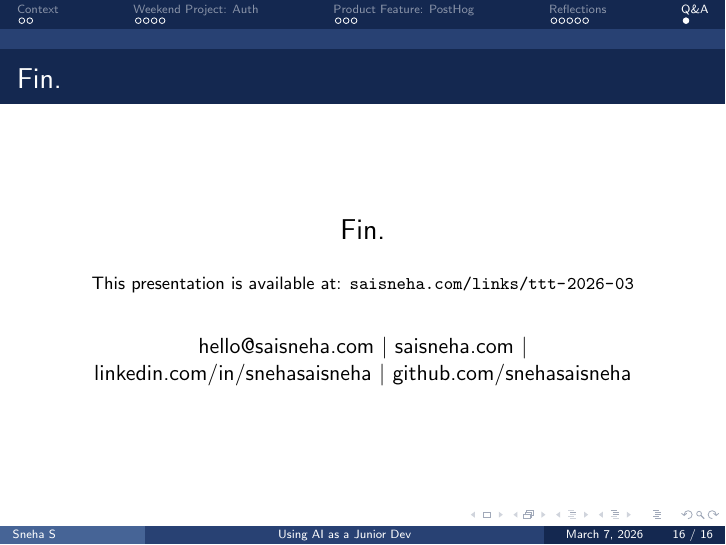
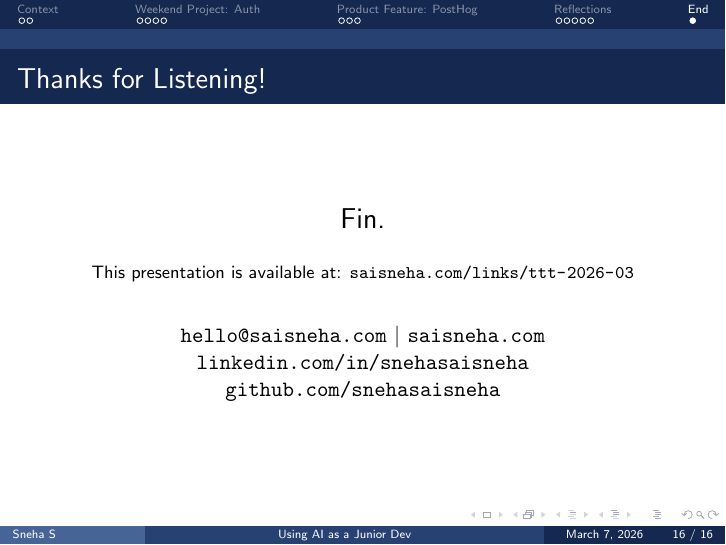
Before and after one commit to snehasaisneha/presentations, LaTeX slides (presentations/ai-junior-dev-2026-03-07/main.tex): page 38 of 38. Compiled offline with pdfLaTeX.

Commit message:
Update closing slide formatting
Co-Authored-By: Claude Opus 4.5 <noreply@anthropic.com>

```diff
--- a/presentations/ai-junior-dev-2026-03-07/main.tex
+++ b/presentations/ai-junior-dev-2026-03-07/main.tex
@@ -235,9 +235,9 @@ to grab from the dashboard.
 % ============================================
 % CLOSING
 % ============================================
-\section{Q\&A}
+\section{End}
 
-\begin{frame}{Fin.}
+\begin{frame}{Thanks for Listening!}
     \begin{center}
         \Large
         Fin.
```
Also changed, not shown: presentations/ai-junior-dev-2026-03-07/main.tex (4 more changed lines).
